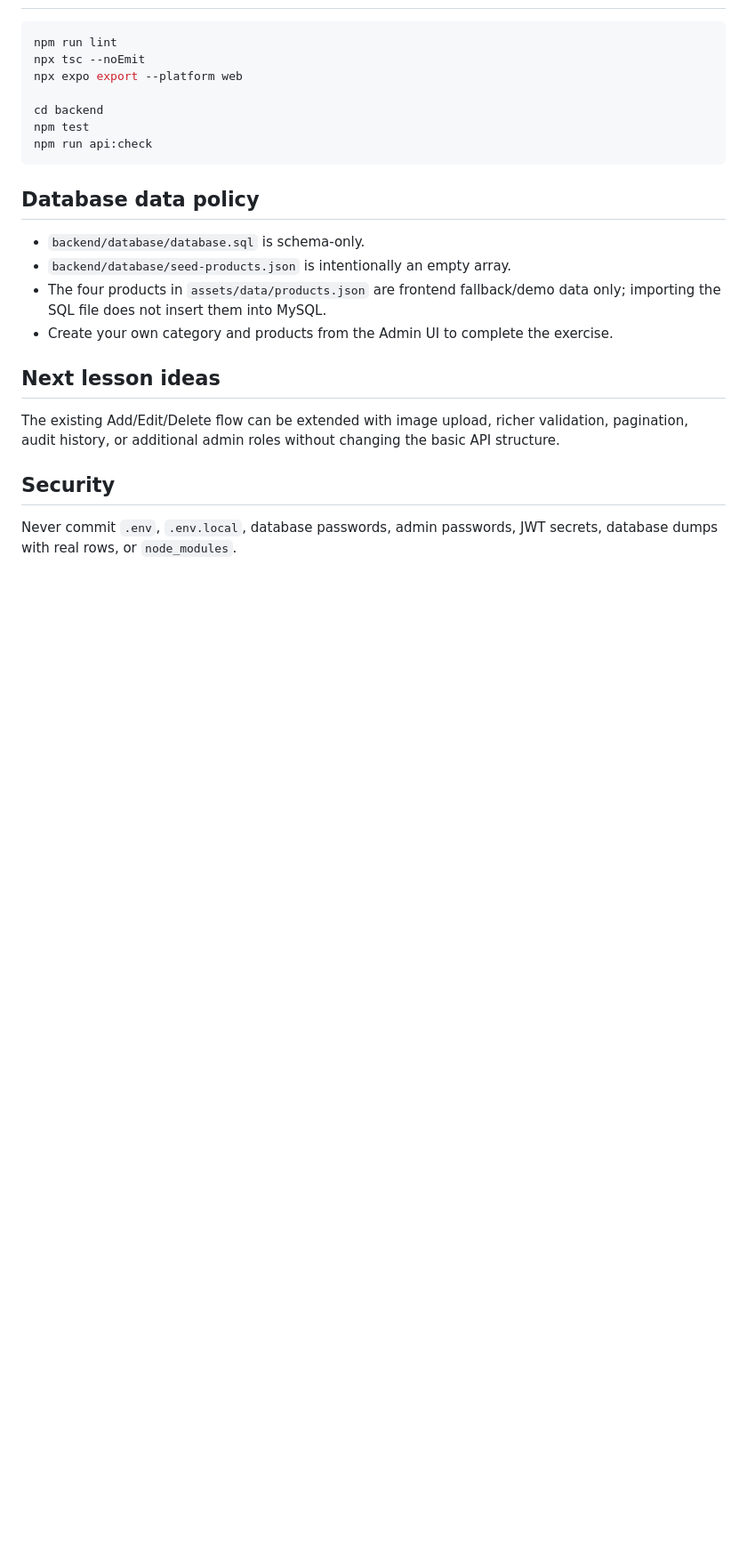
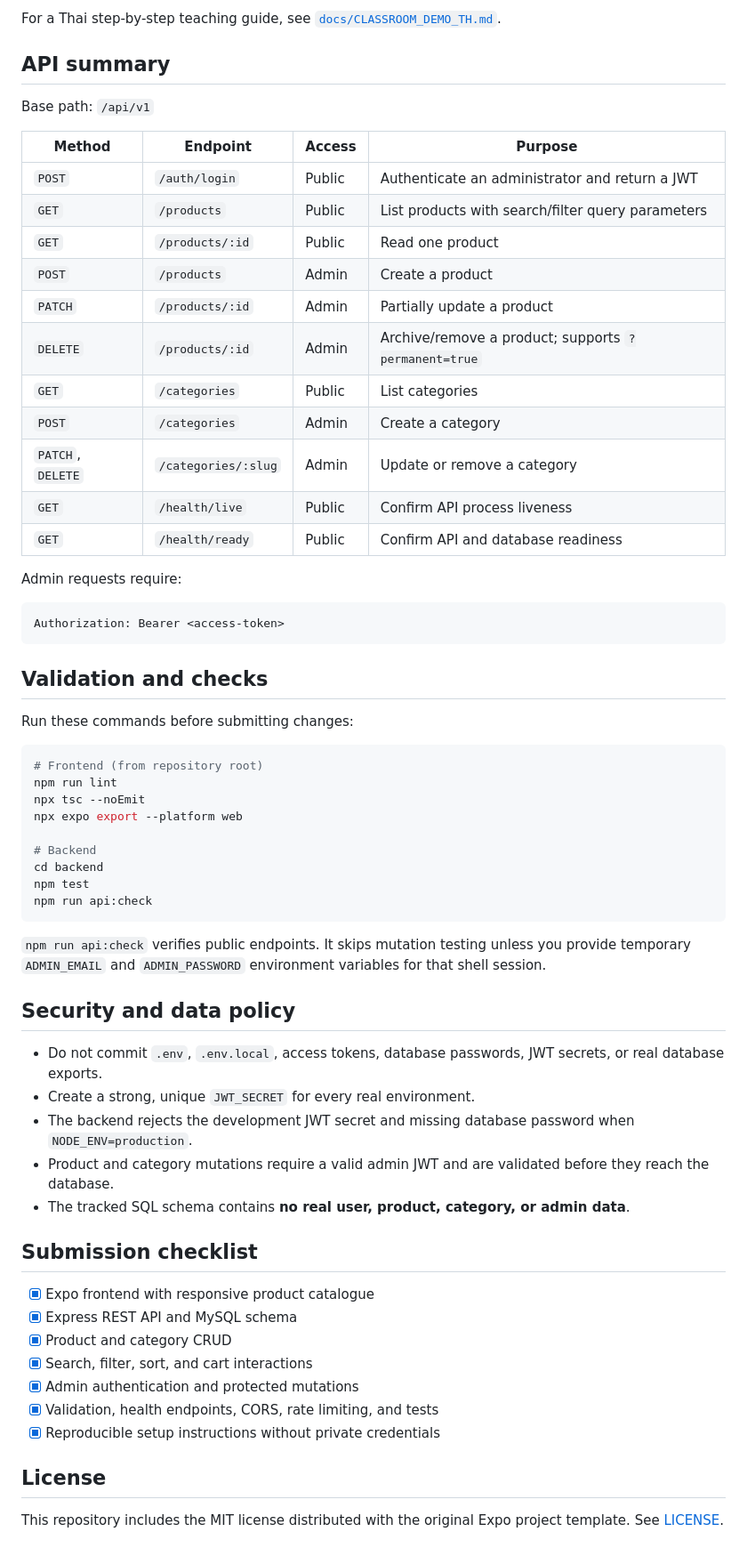
Before and after one commit to ratthaphon0/appashif-offgrid-shop, a Markdown page: README.md, the part around one of its changes. Shown at 89% size. Rendered like a GitHub page; blank space fills up the shorter version.

````diff
--- a/README.md
+++ b/README.md
@@ -83,28 +137,65 @@ Default web URL: `http://localhost:8081`
+For a Thai step-by-step teaching guide, see [`docs/CLASSROOM_DEMO_TH.md`](docs/CLASSROOM_DEMO_TH.md).
+
+## API summary
+
+Base path: `/api/v1`
+
+| Method | Endpoint | Access | Purpose |
+| --- | --- | --- | --- |
+| `POST` | `/auth/login` | Public | Authenticate an administrator and return a JWT |
+| `GET` | `/products` | Public | List products with search/filter query parameters |
+| `GET` | `/products/:id` | Public | Read one product |
+| `POST` | `/products` | Admin | Create a product |
+| `PATCH` | `/products/:id` | Admin | Partially update a product |
+| `DELETE` | `/products/:id` | Admin | Archive/remove a product; supports `?permanent=true` |
+| `GET` | `/categories` | Public | List categories |
+| `POST` | `/categories` | Admin | Create a category |
+| `PATCH`, `DELETE` | `/categories/:slug` | Admin | Update or remove a category |
+| `GET` | `/health/live` | Public | Confirm API process liveness |
+| `GET` | `/health/ready` | Public | Confirm API and database readiness |
+
+Admin requests require:
+
+```http
+Authorization: Bearer <access-token>
+```
+
+## Validation and checks
+
+Run these commands before submitting changes:
 
 ```bash
+# Frontend (from repository root)
 npm run lint
 npx tsc --noEmit
 npx expo export --platform web
 
+# Backend
 cd backend
 npm test
 npm run api:check
 ```
 
-## Database data policy
+`npm run api:check` verifies public endpoints. It skips mutation testing unless you provide temporary `ADMIN_EMAIL` and `ADMIN_PASSWORD` environment variables for that shell session.
 
-- `backend/database/database.sql` is schema-only.
-- `backend/database/seed-products.json` is intentionally an empty array.
-- The four products in `assets/data/products.json` are frontend fallback/demo data only;
-  importing the SQL file does not insert them into MySQL.
-- Create your own category and products from the Admin UI to complete the exercise.
+## Security and data policy
 
-## Next lesson ideas
+- Do not commit `.env`, `.env.local`, access tokens, database passwords, JWT secrets, or real database exports.
+- Create a strong, unique `JWT_SECRET` for every real environment.
+- The backend rejects the development JWT secret and missing database password when `NODE_ENV=production`.
+- Product and category mutations require a valid admin JWT and are validated before they reach the database.
+- The tracked SQL schema contains **no real user, product, category, or admin data**.
 
-The existing Add/Edit/Delete flow can be extended with image upload, richer validation,
-pagination, audit history, or additional admin roles without changing the basic API structure.
+## Submission checklist
 
-## Security
+- [x] Expo frontend with responsive product catalogue
+- [x] Express REST API and MySQL schema
+- [x] Product and category CRUD
+- [x] Search, filter, sort, and cart interactions
+- [x] Admin authentication and protected mutations
+- [x] Validation, health endpoints, CORS, rate limiting, and tests
+- [x] Reproducible setup instructions without private credentials
 
-Never commit `.env`, `.env.local`, database passwords, admin passwords, JWT secrets,
-database dumps with real rows, or `node_modules`.
+## License
+
+This repository includes the MIT license distributed with the original Expo project template. See [LICENSE](LICENSE).
````
Also changed, not shown: other parts of README.md (+96 -42 lines).
